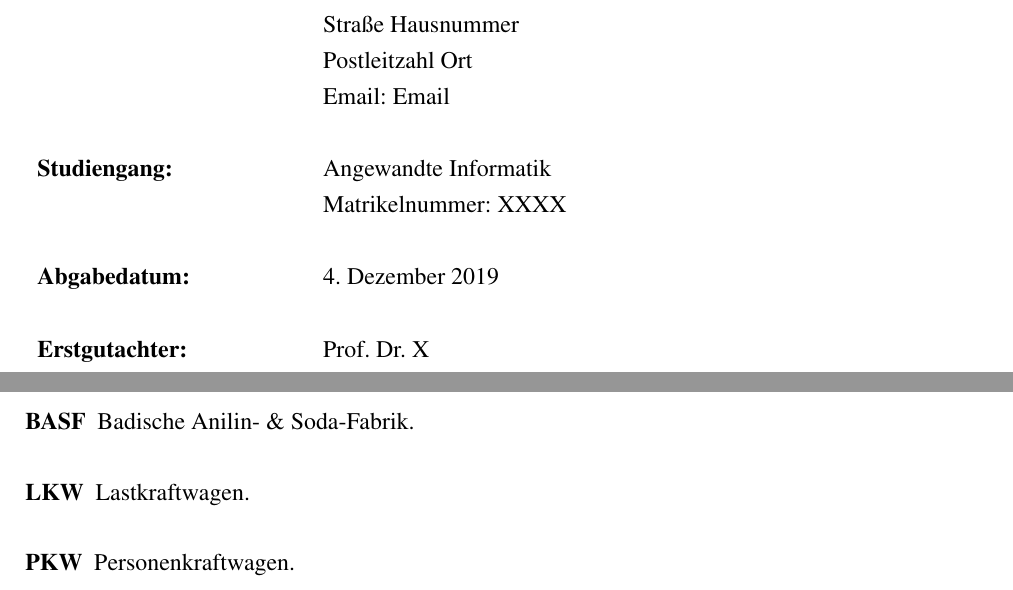
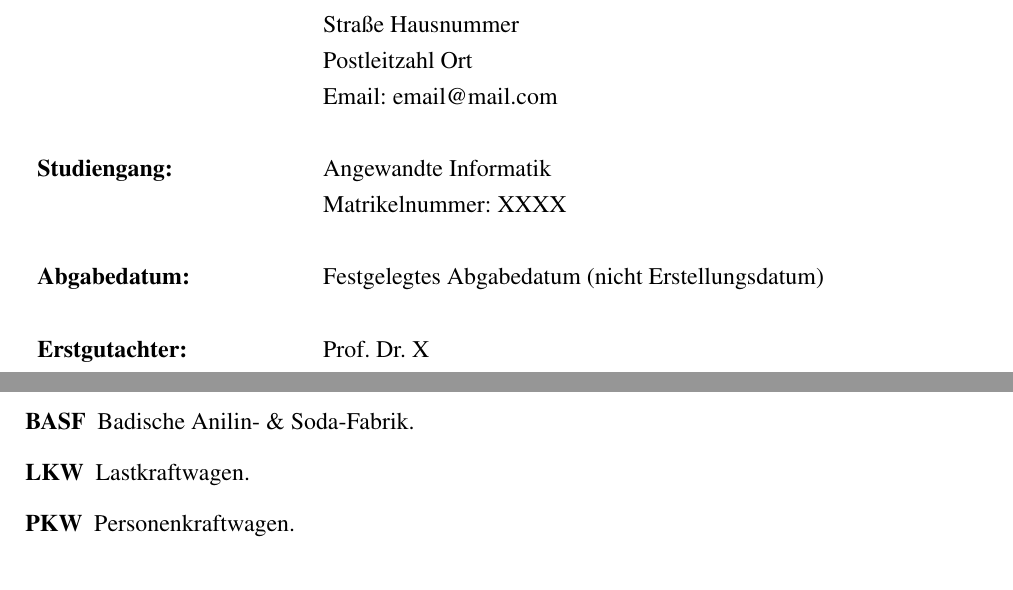
Before and after one commit to CTaeumel/Latex-Vorlage-Nordakademie-Bachelorarbeit, a LaTeX thesis (bachelorthesis.tex, which reads dokumente/0_deckblatt.tex, dokumente/99_anhang.tex, naklatex.cls): two parts of pages 1 and 6 of 17, joined at a grey line, cut so that both start at the same text. Compiled offline with pdfLaTeX.

Commit message:
Anhang überarbeitet, Layout angepasst, Deckblatt optimiert

```diff
--- a/dokumente/0_deckblatt.tex
+++ b/dokumente/0_deckblatt.tex
@@ -37,12 +37,12 @@
         \textbf{Autor:} & & Vorname Nachname & \\
         & & Straße Hausnummer & \\
         & & Postleitzahl Ort & \\
-        & & Email: Email & \\
+        & & Email: \href{mailto:email@mail.com}{email@mail.com} & \\
         & & \\
         \textbf{Studiengang:} & & Angewandte Informatik & \\
         & & Matrikelnummer: XXXX & \\
         & & \\
-        \textbf{Abgabedatum:} & & \today &\\
+        \textbf{Abgabedatum:} & & Festgelegtes Abgabedatum (nicht Erstellungsdatum) &\\
         & & \\
         \textbf{Erstgutachter:} & & Prof. Dr. X &\\
         \textbf{Zweitgutachter:} & & Prof. Dr. Y &\\
--- a/dokumente/99_anhang.tex
+++ b/dokumente/99_anhang.tex
@@ -1,9 +1,3 @@
-\section*{Anhang}
-\addcontentsline{toc}{section}{Anhang}
-
-% Anhangsverzeichnis einfügen
-\anhangsverzeichnis
-
 \subsection*{Mehr Bilder von Kartoffeln}
 \addAnhangselement{Mehr Bilder von Kartoffeln}
 \blindtext
--- a/naklatex.cls
+++ b/naklatex.cls
@@ -43,7 +43,7 @@
 \fancyfoot[R]{\thepage} 													% Seitennummer nach rechts schieben
 
 % Anhangsverzeichnis erstellen, sodass es befüllt werden kann
-\newcommand{\anhangsverzeichnisName}{Anhangsverzeichnis}
+\newcommand{\anhangsverzeichnisName}{Anhang}
 \newlistof{anhangselement}{ahv}{\anhangsverzeichnisName}
 \newcommand{\anhangselement}[1]
 {
@@ -129,6 +129,12 @@
 }
 
 \newcommand{\anhang}{
+	\addtocontents{ahv}{\vskip 0.3cm}
+	\listofanhangselement
+	\addcontentsline{toc}{section}{Anhang}
+	\clearpage
+	\phantomsection
+
 	\input{dokumente/99_anhang.tex}
 	\clearpage
 	\phantomsection
@@ -151,3 +157,4 @@
 % Glossar-Paket laden und konfigurieren
 \RequirePackage[automake,nonumberlist,acronym,toc]{glossaries}
 \makeglossaries
+\renewcommand{\glsgroupskip}{} % Zeilenabstand im Glossarverzeichis verringern
```
